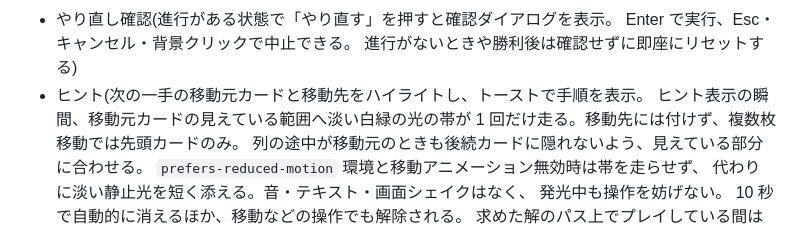
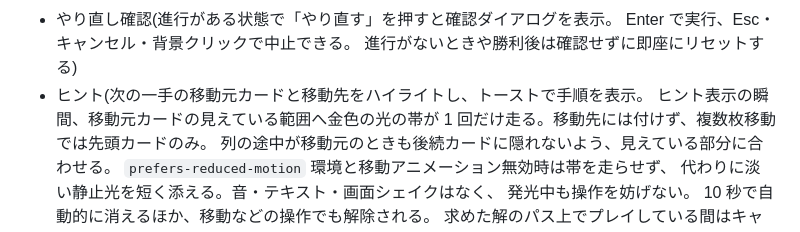
Before and after one commit to sh2/freecell-classic, a Markdown page: README.md, the part around the change. GitHub-like rendering.

Commit message:
docs: fix hint sheen color description in README

```diff
--- a/README.md
+++ b/README.md
@@ -68,7 +68,7 @@ python3 -m http.server 8000
   Enter で実行、Esc・キャンセル・背景クリックで中止できる。
   進行がないときや勝利後は確認せずに即座にリセットする)
 - ヒント(次の一手の移動元カードと移動先をハイライトし、トーストで手順を表示。
-  ヒント表示の瞬間、移動元カードの見えている範囲へ淡い白緑の光の帯が
+  ヒント表示の瞬間、移動元カードの見えている範囲へ金色の光の帯が
   1 回だけ走る。移動先には付けず、複数枚移動では先頭カードのみ。
   列の途中が移動元のときも後続カードに隠れないよう、見えている部分に合わせる。
   `prefers-reduced-motion` 環境と移動アニメーション無効時は帯を走らせず、
```
